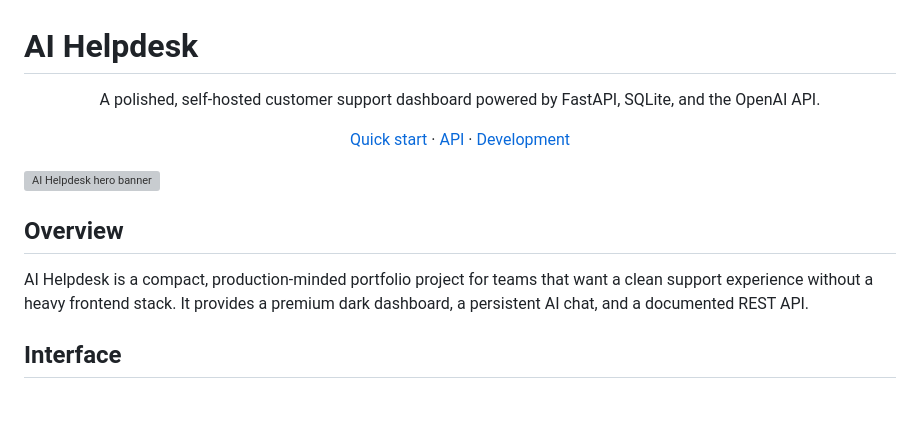
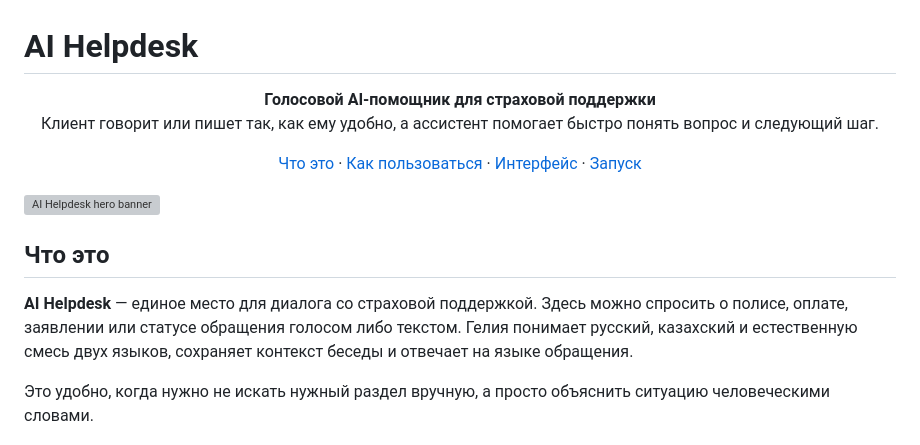
Before and after one commit to isazhannnn/ai-helpdesk, a Markdown page: README.md, the part around the change printed below. Rendered like a GitHub page; blank space fills up the shorter version; grey boxes are pictures that could not be loaded.

```diff
--- a/README.md
+++ b/README.md
@@ -1,14 +1,22 @@
 # AI Helpdesk
 
-<p align="center">A polished, self-hosted customer support dashboard powered by FastAPI, SQLite, and the OpenAI API.</p>
+<p align="center">
+  <strong>Голосовой AI-помощник для страховой поддержки</strong><br>
+  Клиент говорит или пишет так, как ему удобно, а ассистент помогает быстро понять вопрос и следующий шаг.
+</p>
 
-<p align="center"><a href="#quick-start">Quick start</a> · <a href="#api">API</a> · <a href="#development">Development</a></p>
+<p align="center">
+  <a href="#что-это">Что это</a> ·
+  <a href="#как-пользоваться">Как пользоваться</a> ·
+  <a href="#интерфейс">Интерфейс</a> ·
+  <a href="#запуск">Запуск</a>
+</p>
 
 ![AI Helpdesk hero banner](docs/images/hero-banner-v2.png)
 
-## Overview
+## Что это
 
-AI Helpdesk is a compact, production-minded portfolio project for teams that want a clean support experience without a heavy frontend stack. It provides a premium dark dashboard, a persistent AI chat, and a documented REST API.
+**AI Helpdesk** — единое место для диалога со страховой поддержкой. Здесь можно спросить о полисе, оплате, заявлении или статусе обращения голосом либо текстом. Гелия понимает русский, казахский и естественную смесь двух языков, сохраняет контекст беседы и отвечает на языке обращения.
 
-## Interface
+Это удобно, когда нужно не искать нужный раздел вручную, а просто объяснить ситуацию человеческими словами.
 
```
Also changed, not shown: other parts of README.md (+69 -97 lines), docs/images/interface-dashboard.png (added).
